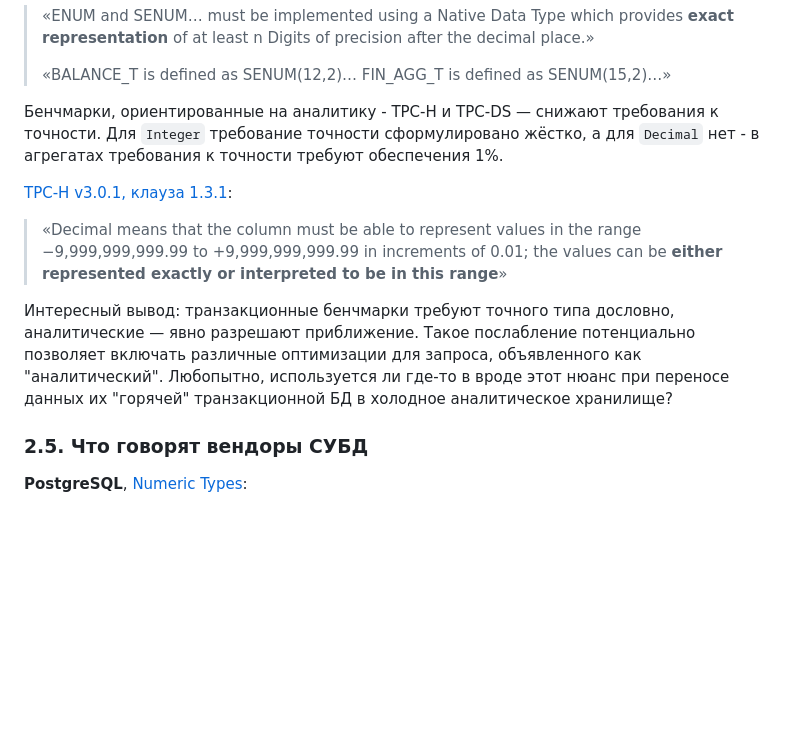
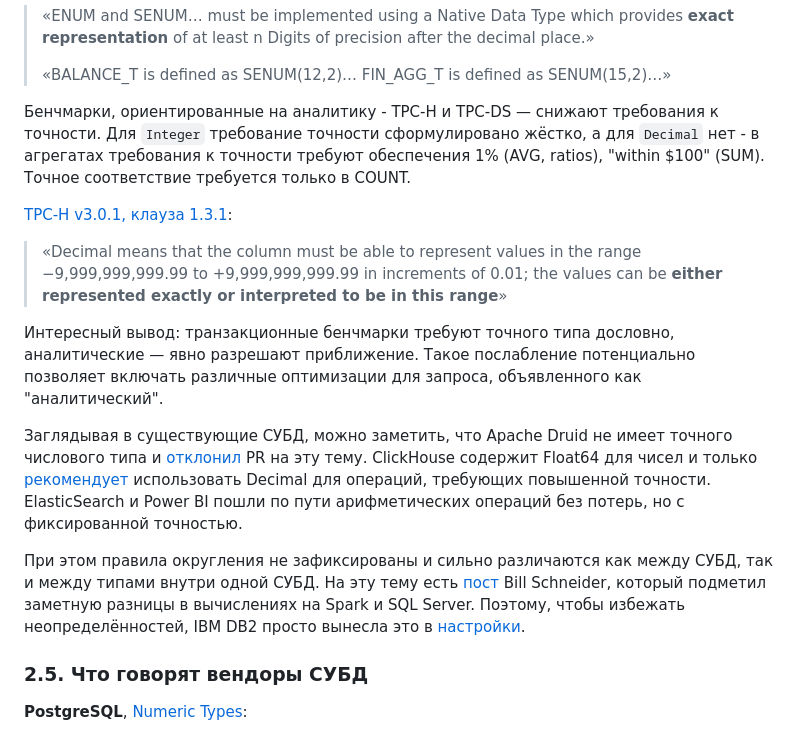
Before and after one commit to danolivo/conf, a Markdown page: 2026d-Numeric-Archeology/decimal-for-money-standards.md, the part around the change. Drawn GitHub-style; blank space fills up the shorter version.

Commit message:
About analytics

```diff
--- a/2026d-Numeric-Archeology/decimal-for-money-standards.md
+++ b/2026d-Numeric-Archeology/decimal-for-money-standards.md
@@ -181,12 +181,16 @@ given. Maximum of 2 may be present for the given currency».
 >
 > «BALANCE_T is defined as SENUM(12,2)… FIN_AGG_T is defined as SENUM(15,2)…»
 
-Бенчмарки, ориентированные на аналитику - TPC-H и TPC-DS — снижают требования к точности. Для `Integer` требование точности сформулировано жёстко, а для `Decimal` нет - в агрегатах требования к точности требуют обеспечения 1%.
+Бенчмарки, ориентированные на аналитику - TPC-H и TPC-DS — снижают требования к точности. Для `Integer` требование точности сформулировано жёстко, а для `Decimal` нет - в агрегатах требования к точности требуют обеспечения 1% (AVG, ratios), "within $100" (SUM). Точное соответствие требуется только в COUNT.
 
 [TPC-H v3.0.1, клауза 1.3.1](https://www.tpc.org/tpc_documents_current_versions/pdf/tpc-h_v3.0.1.pdf):
 > «Decimal means that the column must be able to represent values in the range −9,999,999,999.99 to +9,999,999,999.99 in increments of 0.01; the values can be **either represented exactly or interpreted to be in this range**»
 
-Интересный вывод: транзакционные бенчмарки требуют точного типа дословно, аналитические — явно разрешают приближение. Такое послабление потенциально позволяет включать различные оптимизации для запроса, объявленного как "аналитический". Любопытно, используется ли где-то в вроде этот нюанс при переносе данных их "горячей" транзакционной БД в холодное аналитическое хранилище?
+Интересный вывод: транзакционные бенчмарки требуют точного типа дословно, аналитические — явно разрешают приближение. Такое послабление потенциально позволяет включать различные оптимизации для запроса, объявленного как "аналитический".
+
+Заглядывая в существующие СУБД, можно заметить, что Apache Druid не имеет точного числового типа и [отклонил](https://github.com/apache/druid/issues/10190) PR на эту тему. ClickHouse содержит Float64 для чисел и только [рекомендует](https://clickhouse.com/docs/sql-reference/data-types/float) использовать Decimal для операций, требующих повышенной точности. ElasticSearch и Power BI пошли по пути арифметических операций без потерь, но с фиксированной точностью.
+
+При этом правила округления не зафиксированы и сильно различаются как между СУБД, так и между типами внутри одной СУБД. На эту тему есть [пост](https://wrschneider.github.io/2022/03/08/spark-rounding.html) Bill Schneider, который подметил заметную разницы в вычислениях на Spark и SQL Server. Поэтому, чтобы избежать неопределённостей, IBM  DB2 просто вынесла это в [настройки](https://www.ibm.com/docs/en/db2-for-zos/12.0.0?topic=registers-current-decfloat-rounding-mode).
 
 ### 2.5. Что говорят вендоры СУБД
 
```
